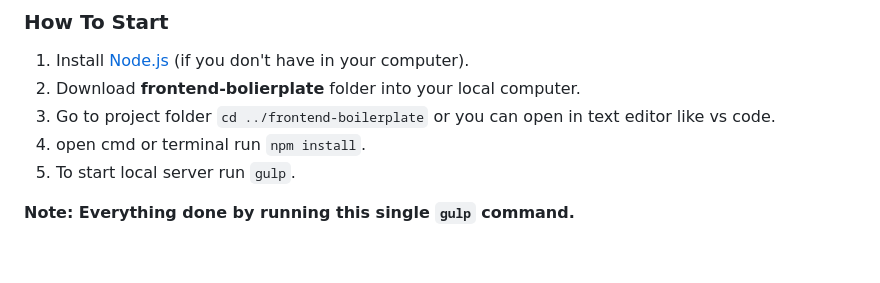
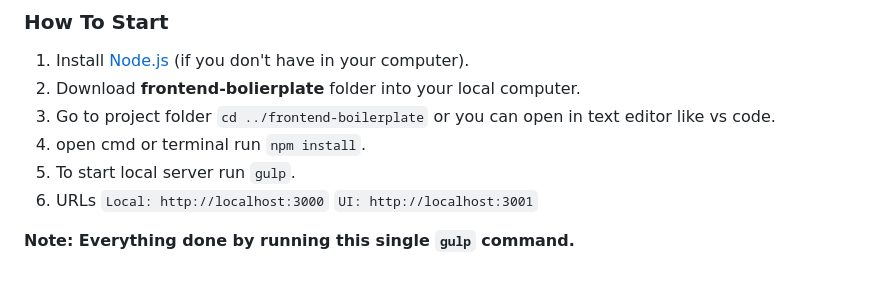
Before and after one commit to kanishkasubash/frontend-boilerplate, a Markdown page: README.md, the part around the change. Rendered like a GitHub page.

````diff
--- a/README.md
+++ b/README.md
@@ -26,5 +26,8 @@ In essence, Gulp.js isn't just an automation tool; it's a paradigm shift. It's t
 3. Go to project folder ```cd ../frontend-boilerplate``` or you can open in text editor like vs code.
 4. open cmd or terminal run ```npm install```.
 5. To start local server run ```gulp```.
+6. URLs
+   ```Local: http://localhost:3000```
+   ```UI: http://localhost:3001```
 
 **Note: Everything done by running this single ```gulp``` command.**
````
